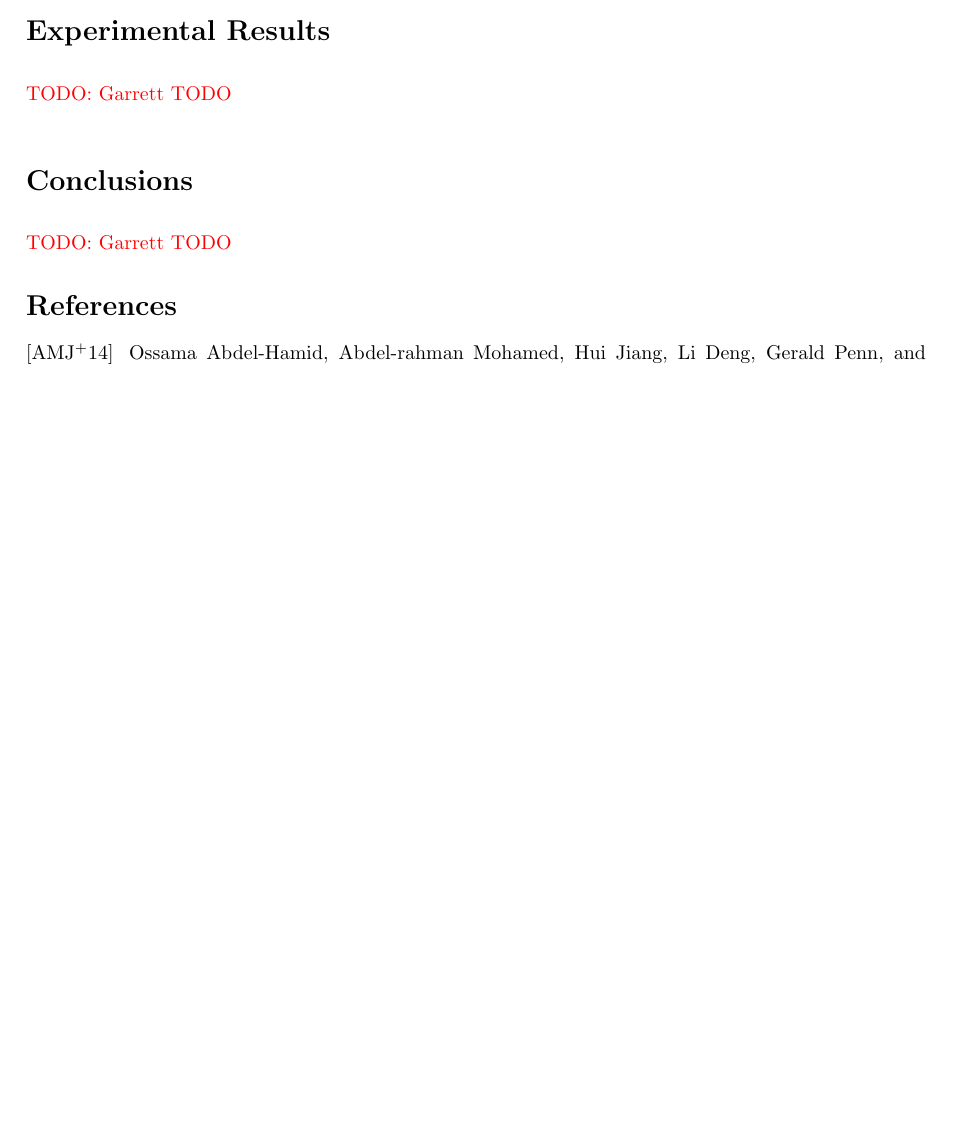
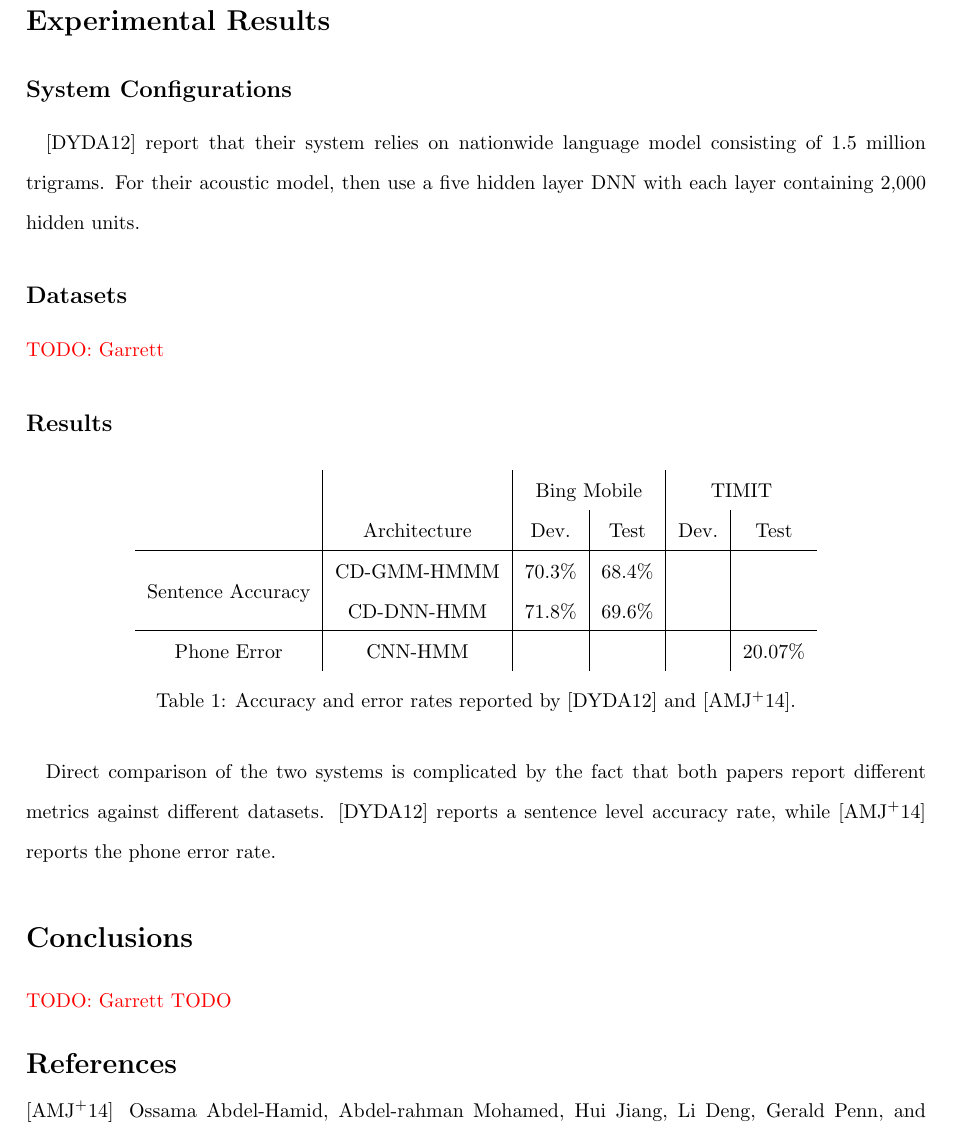
Before and after one commit to kmfeng/nlp-paper, a LaTeX document (Paper/Paper.tex): part of page 3 of 3 before the commit and part of page 4 of 5 after it, cut so that both start at the same text, the shorter picture padded with empty space. Compiled offline with pdfLaTeX.

Commit message:
Friday work
Began explaining DNN training and put together rough sketch of the
experimental results section.

```diff
--- a/Paper/Paper.tex
+++ b/Paper/Paper.tex
@@ -120,7 +125,35 @@ Where $\cprob{x_t}{q_t}$ models the tied triphone senone posterior given mel-fre
 
 \section*{Convolutional Neural Networks Approach} \TODO{Ryan TODO}
 
-\section*{Experimental Results} \TODO{Garrett TODO}
+\section*{Experimental Results}
+
+\subsection*{System Configurations}
+
+\paragraph{} \cite{DBLP:journals/taslp/DahlYDA12} report that their system relies on nationwide language model consisting of 1.5 million trigrams. For their acoustic model, then use a five hidden layer DNN with each layer containing 2,000 hidden units.
+
+\subsection*{Datasets}
+
+\TODO{Garrett}
+
+\subsection*{Results}
+
+\begin{table}[H]
+	\centering
+	\begin{tabular}{c|c|c|c|c|c}
+		& & \multicolumn{2}{c|}{Bing Mobile} & \multicolumn{2}{c}{TIMIT}\\
+		& Architecture & Dev. & Test  & Dev. & Test \\
+		\hline
+		\multirow{2}{*}{Sentence Accuracy} & CD-GMM-HMMM & 70.3\% & 68.4\% & & \\
+		& CD-DNN-HMM & 71.8\% & 69.6\% & & \\
+		\hline
+		Phone Error & CNN-HMM  & & &  & 20.07\%
+	\end{tabular}
+	\caption{Accuracy and error rates reported by \cite{DBLP:journals/taslp/DahlYDA12} and \cite{DBLP:journals/taslp/Abdel-HamidMJDPY14}.}
+	\label{tbl:results}
+\end{table}
+
+\paragraph{} Direct comparison of the two systems is complicated by the fact that both papers report different metrics against different datasets. \cite{DBLP:journals/taslp/DahlYDA12} reports a sentence level accuracy rate, while \cite{DBLP:journals/taslp/Abdel-HamidMJDPY14} reports the phone error rate.
+
 
 \section*{Conclusions} \TODO{Garrett TODO}
 
```
Also changed, not shown: Paper/Paper.pdf, Paper/Paper.tex (11 more changed lines).
